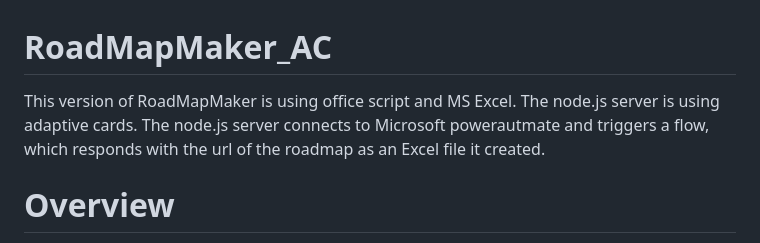
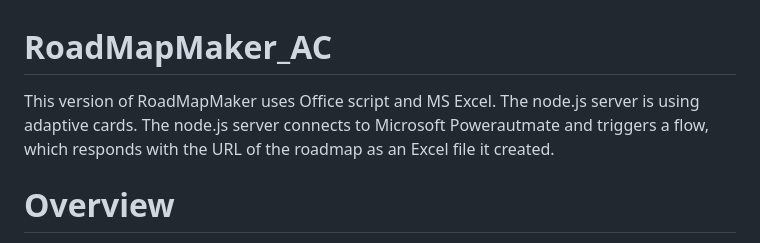
Before and after one commit to thebacons/RoadMapMaker_AC, a Markdown page: README.md, the part around the change. Rendered like a GitHub page.

```diff
--- a/README.md
+++ b/README.md
@@ -1,5 +1,5 @@
 # RoadMapMaker_AC
-This version of RoadMapMaker is using office script and MS Excel. The node.js server is using adaptive cards. The node.js server connects to Microsoft powerautmate  and triggers a flow, which responds with the url of the roadmap as an Excel file it created.
+This version of RoadMapMaker uses Office script and MS Excel. The node.js server is using adaptive cards. The node.js server connects to Microsoft Powerautmate  and triggers a flow, which responds with the URL of the roadmap as an Excel file it created.
 # Overview
 
 This solution is a Node.js application that uses Express.js for server-side operations and Axios for making HTTP requests. The application serves a static HTML page and exposes an endpoint (`/trigger`) that triggers a Power Automate flow when a POST request is made to it. The Power Automate flow generates a roadmap based on the provided start and end dates and a flag indicating whether weekends should be included. The flow then returns a URL to the generated roadmap, which the application sends back to the client.
```
